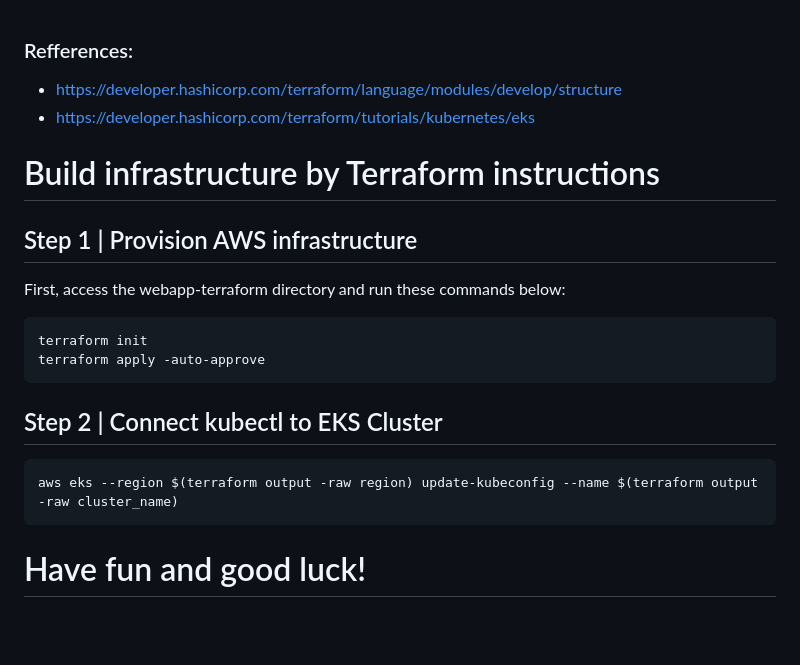
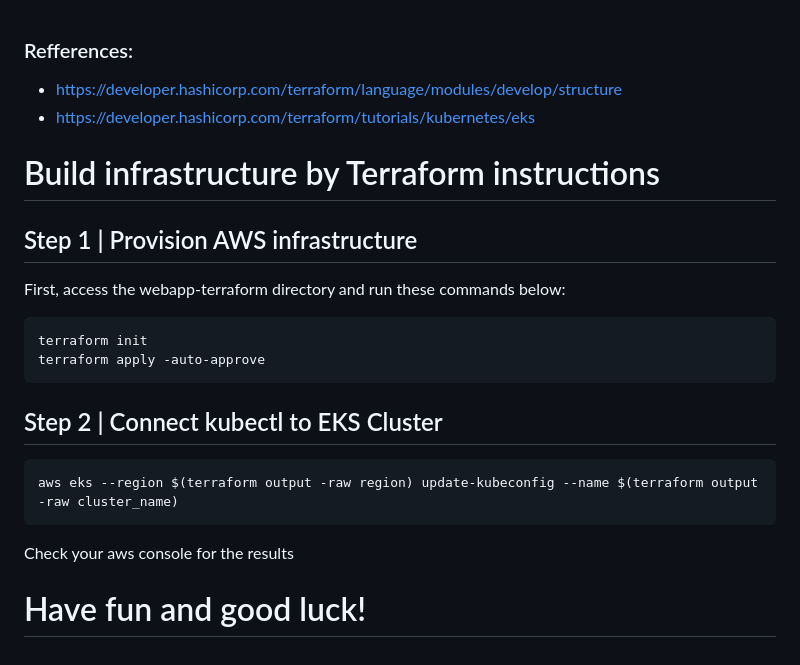
Before and after one commit to KhangTGR/helm-demo, a Markdown page: webapp-terraform/README.md, the part around the change. Rendered like a GitHub page; blank space fills up the shorter version.

```diff
--- a/webapp-terraform/README.md
+++ b/webapp-terraform/README.md
@@ -1,7 +1,10 @@
 ### Refferences:
-* https://developer.hashicorp.com/terraform/language/modules/develop/structure
-* https://developer.hashicorp.com/terraform/tutorials/kubernetes/eks
+
+- https://developer.hashicorp.com/terraform/language/modules/develop/structure
+- https://developer.hashicorp.com/terraform/tutorials/kubernetes/eks
+
 # Build infrastructure by Terraform instructions
+
 ## Step 1 | Provision AWS infrastructure
 
 First, access the webapp-terraform directory and run these commands below:
@@ -13,4 +16,5 @@ First, access the webapp-terraform directory and run these commands below:
 
     aws eks --region $(terraform output -raw region) update-kubeconfig --name $(terraform output -raw cluster_name)
 
+Check your aws console for the results
 # Have fun and good luck!
```
Also changed, not shown: webapp-python/README.md (+2 -0 lines), webapp-python/images/2022-12-30_20h46_11.png (added), 1 other file.
